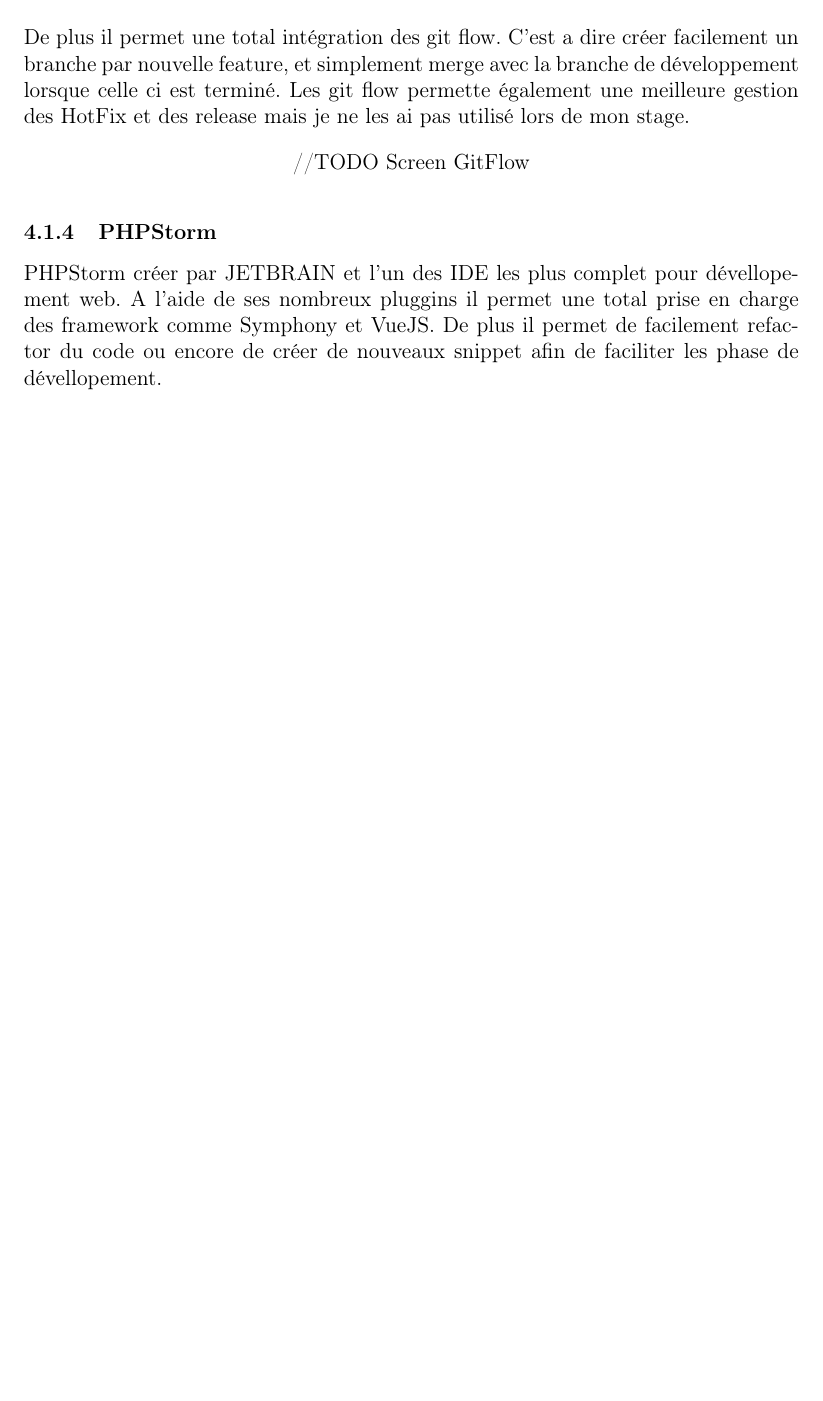
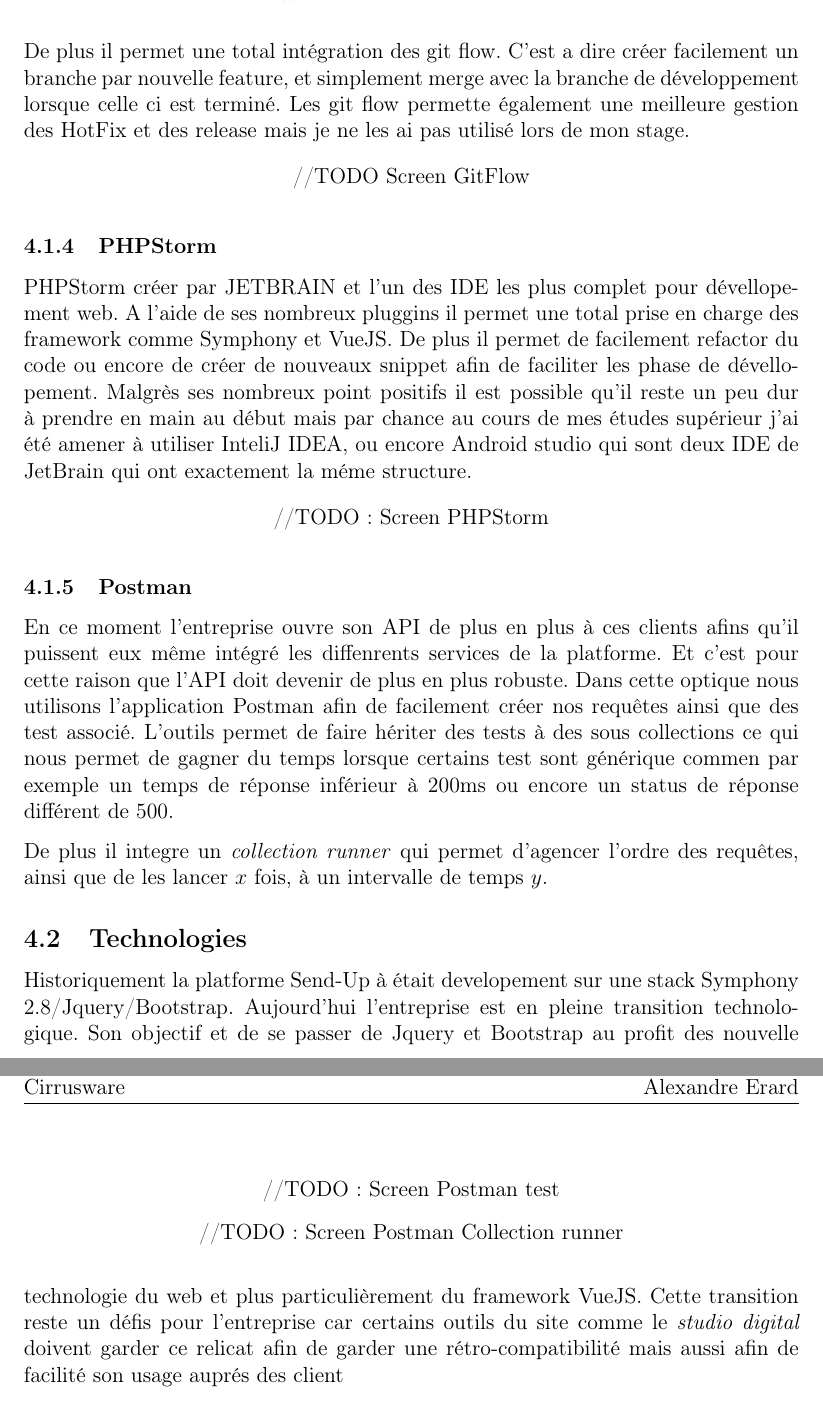
Before and after one commit to Meplos/rapport_stage_m2, a LaTeX document (rapport.tex, which reads section/2-environement.tex): part of page 7 of 10 before the commit and two parts of pages 7 and 8 of 11 after it, the two joined at a grey line, cut so that both start at the same text, the shorter picture padded with empty space. Compiled offline with pdfLaTeX.

Commit message:
rapport : outils et technologie

```diff
--- a/section/2-environement.tex
+++ b/section/2-environement.tex
@@ -43,3 +43,30 @@ Les git flow permette également une meilleure gestion des HotFix et des release
 
 PHPStorm créer par JETBRAIN et l'un des IDE les plus complet pour dévellopement web.
 A l'aide de ses nombreux pluggins il permet une total prise en charge des framework comme Symphony et VueJS. De plus il permet de facilement refactor du code  ou encore de créer de nouveaux snippet afin de faciliter les phase de dévellopement.
+Malgrès ses nombreux point positifs il est possible qu'il reste un peu dur à prendre en main au début mais par chance au cours de mes études supérieur j'ai été amener à utiliser InteliJ IDEA, ou encore Android studio qui sont deux IDE de JetBrain qui ont exactement la méme structure.
+
+\begin{figure}[htbp]
+    \center
+    //TODO: Screen PHPStorm
+\end{figure}
+
+
+\subsubsection{Postman}
+
+En ce moment l'entreprise ouvre son API de plus en plus à ces clients afins qu'il puissent eux même intégré les diffenrents services de la platforme. Et c'est pour cette raison que l'API doit devenir de plus en plus robuste. Dans cette optique nous utilisons l'application Postman afin de facilement créer nos requêtes ainsi que des test associé. L'outils permet de faire hériter des tests à des sous collections ce qui nous permet de gagner du temps lorsque certains test sont générique commen par exemple un temps de réponse inférieur à 200ms ou encore un status de réponse différent de 500.
+
+\begin{figure}[htbp]
+    \center
+        //TODO: Screen Postman test
+\end{figure}
+
+De plus il integre un \textit{collection runner} qui permet d'agencer l'ordre des requêtes, ainsi que de les lancer $x$ fois, à un intervalle de temps $y$.
+
+\begin{figure}[htbp]
+    \center
+        //TODO: Screen Postman Collection runner
+\end{figure}
+
+\subsection{Technologies}
+
+Historiquement la platforme Send-Up à était developement sur une stack Symphony 2.8/Jquery/Bootstrap. Aujourd'hui l'entreprise est en pleine transition technologique. Son objectif et de se passer de Jquery et Bootstrap au profit des nouvelle technologie du web et plus particulièrement du framework VueJS. Cette transition reste un défis pour l'entreprise car certains outils du site comme le \textit{studio digital} doivent garder ce relicat afin de garder une rétro-compatibilité mais aussi afin de facilité son usage auprés des client
```
